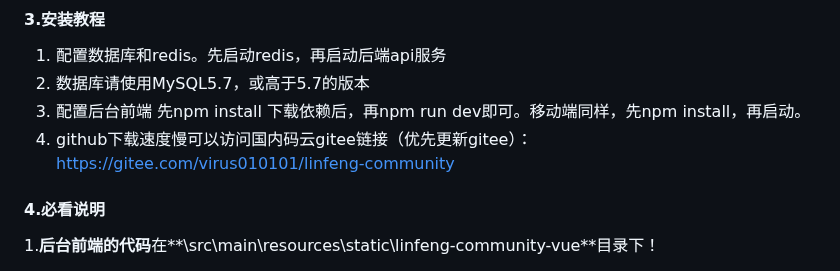
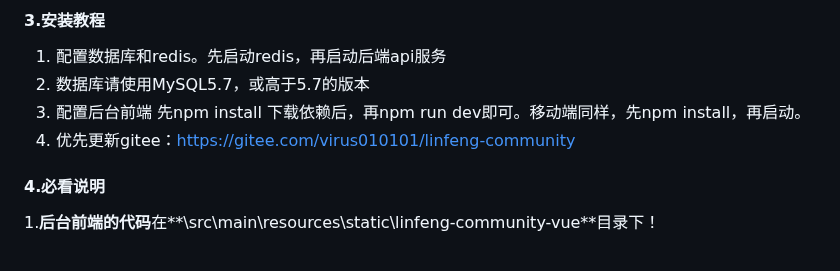
Before and after one commit to virus010101/linfeng-community, a Markdown page: README.md, the part around the change. Drawn GitHub-style.

```diff
--- a/README.md
+++ b/README.md
@@ -71,7 +71,7 @@ H5端：https://www.linfeng.tech
 1.  配置数据库和redis。先启动redis，再启动后端api服务
 2.  数据库请使用MySQL5.7，或高于5.7的版本
 3.  配置后台前端  先npm install 下载依赖后，再npm run dev即可。移动端同样，先npm install，再启动。
-4.  github下载速度慢可以访问国内码云gitee链接（优先更新gitee）：https://gitee.com/virus010101/linfeng-community
+4.  优先更新gitee：https://gitee.com/virus010101/linfeng-community
 
 #### 4.必看说明
 
```
